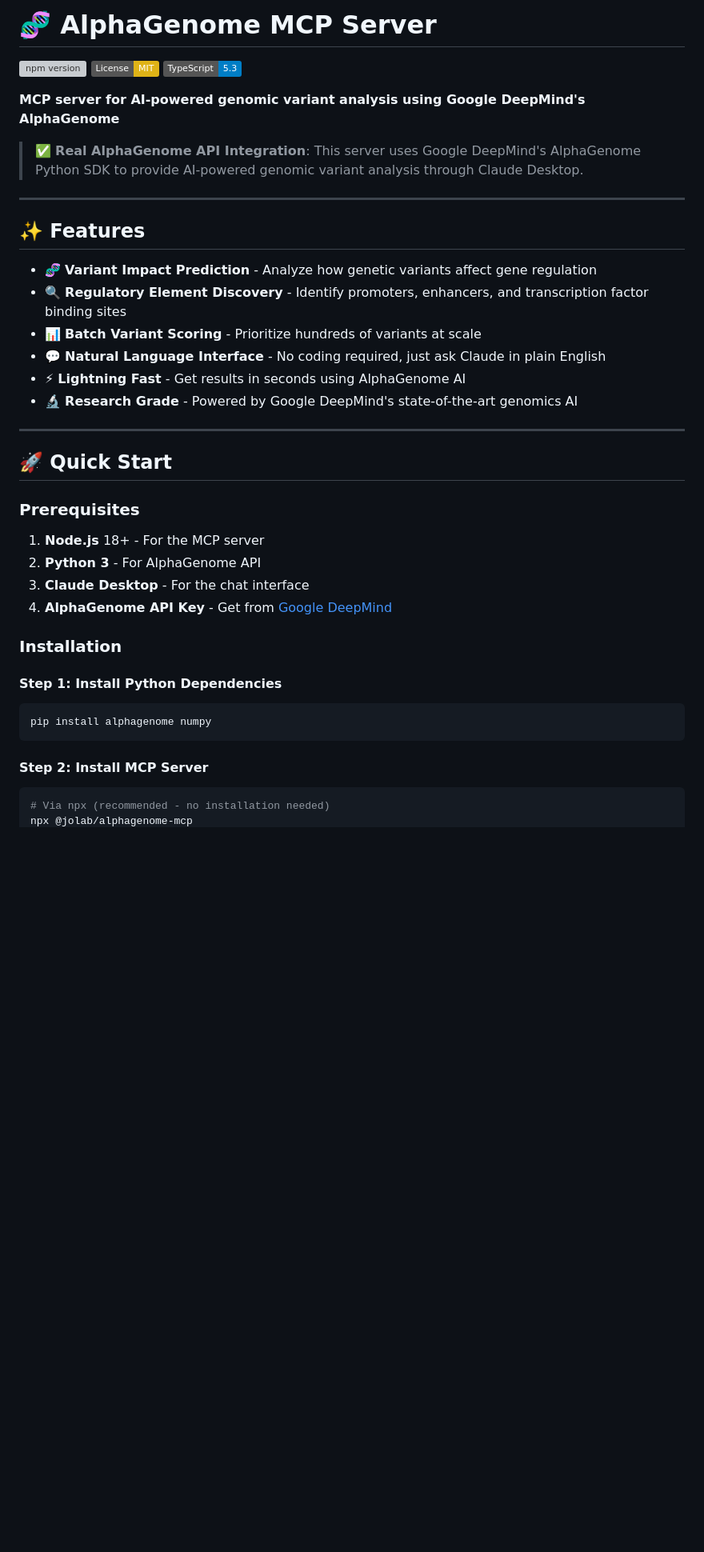
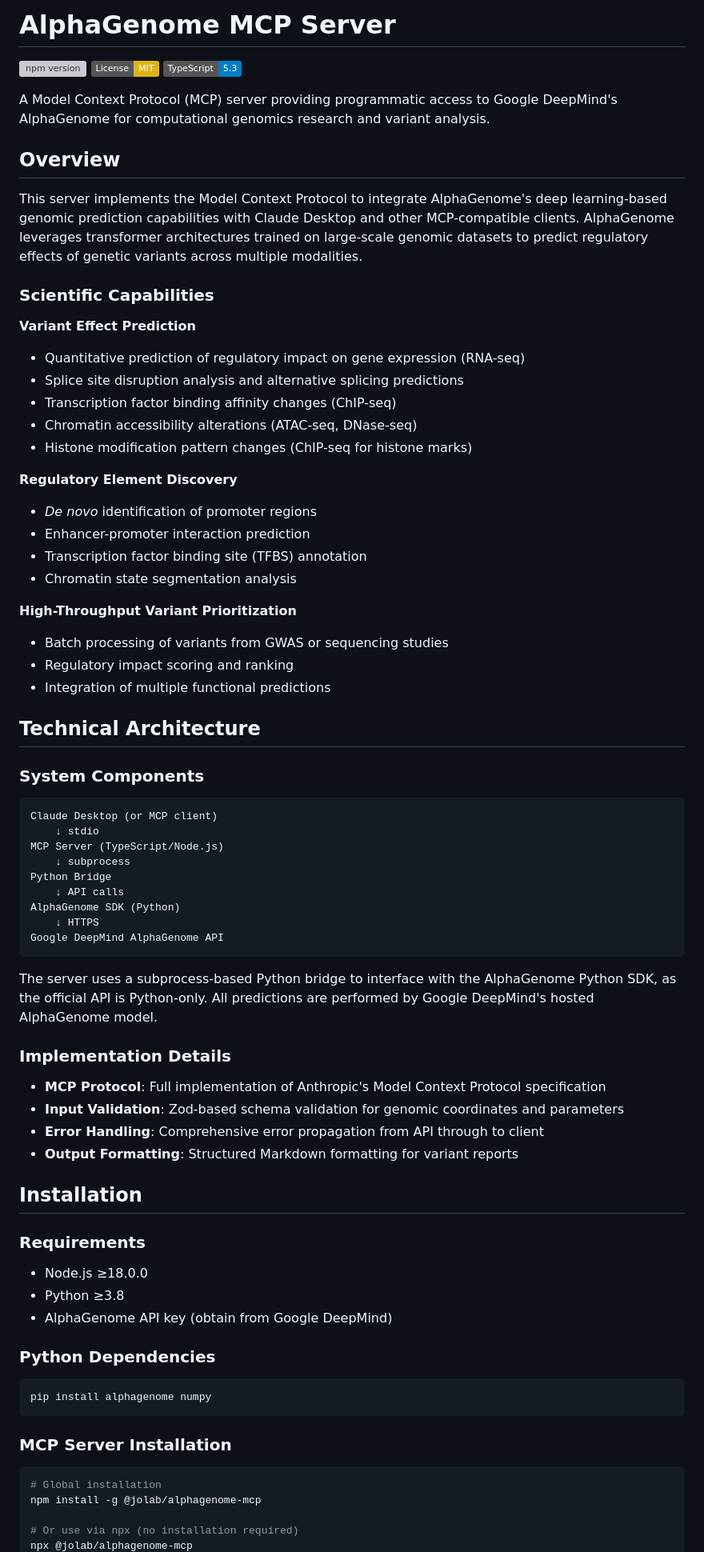
Before and after one commit to taehojo/alphagenome-mcp, a Markdown page: README.md, the part around the change printed below. Shown: that part at 80% size. Rendered like a GitHub page; badges without logos; blank space fills up the shorter version; grey boxes are pictures that could not be loaded.

````diff
--- a/README.md
+++ b/README.md
@@ -1,45 +1,79 @@
-# 🧬 AlphaGenome MCP Server
+# AlphaGenome MCP Server
 
 [![npm version](https://badge.fury.io/js/%40jolab%2Falphagenome-mcp.svg)](https://www.npmjs.com/package/@jolab/alphagenome-mcp)
 [![License: MIT](https://img.shields.io/badge/License-MIT-yellow.svg)](https://opensource.org/licenses/MIT)
 [![TypeScript](https://img.shields.io/badge/TypeScript-5.3-blue.svg)](https://www.typescriptlang.org/)
 
-**MCP server for AI-powered genomic variant analysis using Google DeepMind's AlphaGenome**
+A Model Context Protocol (MCP) server providing programmatic access to Google DeepMind's AlphaGenome for computational genomics research and variant analysis.
 
-> ✅ **Real AlphaGenome API Integration**: This server uses Google DeepMind's AlphaGenome Python SDK to provide AI-powered genomic variant analysis through Claude Desktop.
+## Overview
 
----
+This server implements the Model Context Protocol to integrate AlphaGenome's deep learning-based genomic prediction capabilities with Claude Desktop and other MCP-compatible clients. AlphaGenome leverages transformer architectures trained on large-scale genomic datasets to predict regulatory effects of genetic variants across multiple modalities.
 
-## ✨ Features
+### Scientific Capabilities
 
-- 🧬 **Variant Impact Prediction** - Analyze how genetic variants affect gene regulation
-- 🔍 **Regulatory Element Discovery** - Identify promoters, enhancers, and transcription factor binding sites
-- 📊 **Batch Variant Scoring** - Prioritize hundreds of variants at scale
-- 💬 **Natural Language Interface** - No coding required, just ask Claude in plain English
-- ⚡ **Lightning Fast** - Get results in seconds using AlphaGenome AI
-- 🔬 **Research Grade** - Powered by Google DeepMind's state-of-the-art genomics AI
+**Variant Effect Prediction**
+- Quantitative prediction of regulatory impact on gene expression (RNA-seq)
+- Splice site disruption analysis and alternative splicing predictions
+- Transcription factor binding affinity changes (ChIP-seq)
+- Chromatin accessibility alterations (ATAC-seq, DNase-seq)
+- Histone modification pattern changes (ChIP-seq for histone marks)
 
----
+**Regulatory Element Discovery**
+- *De novo* identification of promoter regions
+- Enhancer-promoter interaction prediction
+- Transcription factor binding site (TFBS) annotation
+- Chromatin state segmentation analysis
 
-## 🚀 Quick Start
+**High-Throughput Variant Prioritization**
+- Batch processing of variants from GWAS or sequencing studies
+- Regulatory impact scoring and ranking
+- Integration of multiple functional predictions
 
-### Prerequisites
+## Technical Architecture
 
-1. **Node.js** 18+ - For the MCP server
-2. **Python 3** - For AlphaGenome API
-3. **Claude Desktop** - For the chat interface
-4. **AlphaGenome API Key** - Get from [Google DeepMind](https://deepmind.google)
+### System Components
 
-### Installation
+```
+Claude Desktop (or MCP client)
+    ↓ stdio
+MCP Server (TypeScript/Node.js)
+    ↓ subprocess
+Python Bridge
+    ↓ API calls
+AlphaGenome SDK (Python)
+    ↓ HTTPS
+Google DeepMind AlphaGenome API
+```
 
-#### Step 1: Install Python Dependencies
+The server uses a subprocess-based Python bridge to interface with the AlphaGenome Python SDK, as the official API is Python-only. All predictions are performed by Google DeepMind's hosted AlphaGenome model.
+
+### Implementation Details
+
+- **MCP Protocol**: Full implementation of Anthropic's Model Context Protocol specification
+- **Input Validation**: Zod-based schema validation for genomic coordinates and parameters
+- **Error Handling**: Comprehensive error propagation from API through to client
+- **Output Formatting**: Structured Markdown formatting for variant reports
+
+## Installation
+
+### Requirements
+
+- Node.js ≥18.0.0
+- Python ≥3.8
+- AlphaGenome API key (obtain from Google DeepMind)
+
+### Python Dependencies
 
 ```bash
 pip install alphagenome numpy
 ```
 
-#### Step 2: Install MCP Server
+### MCP Server Installation
 
 ```bash
-# Via npx (recommended - no installation needed)
+# Global installation
+npm install -g @jolab/alphagenome-mcp
+
+# Or use via npx (no installation required)
 npx @jolab/alphagenome-mcp
````
Also changed, not shown: other parts of README.md (+111 -56 lines).
